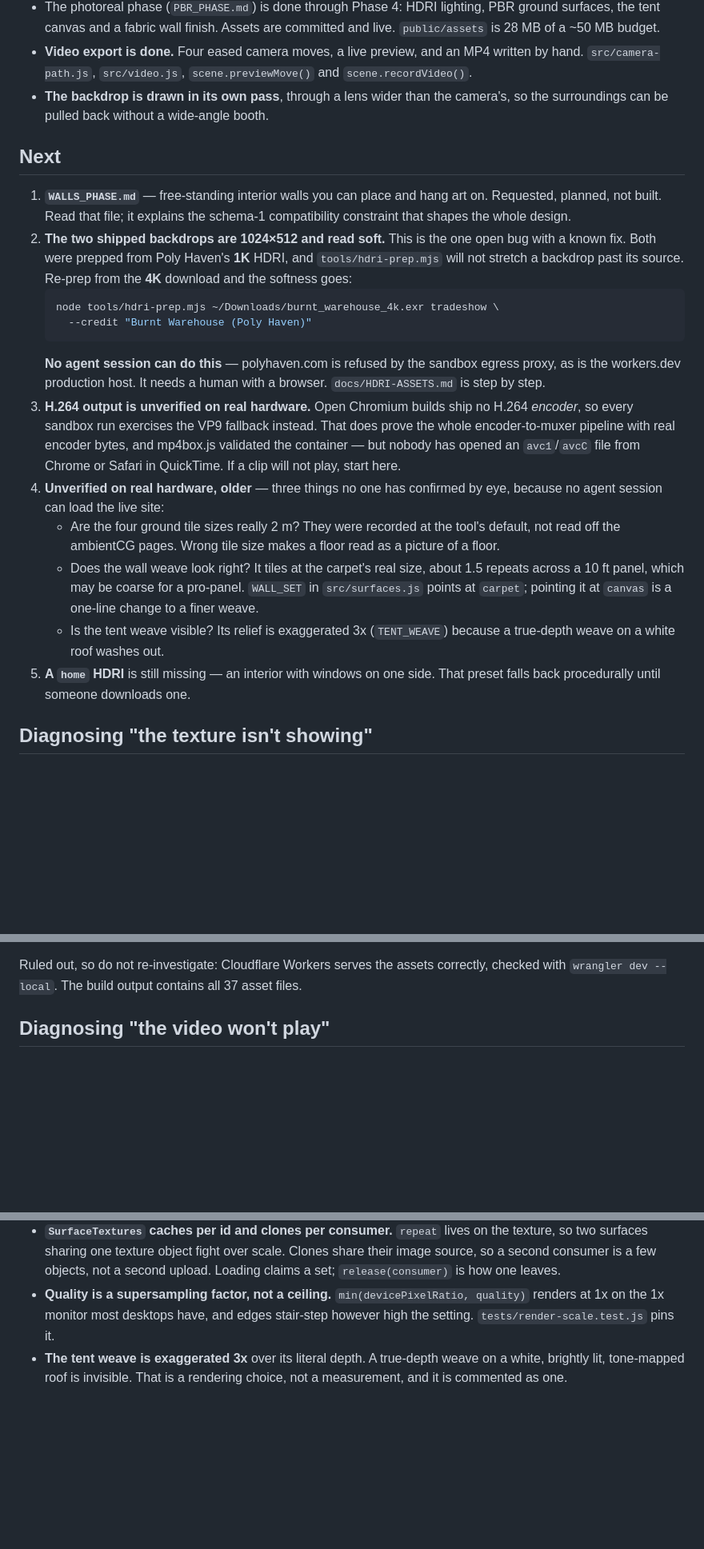
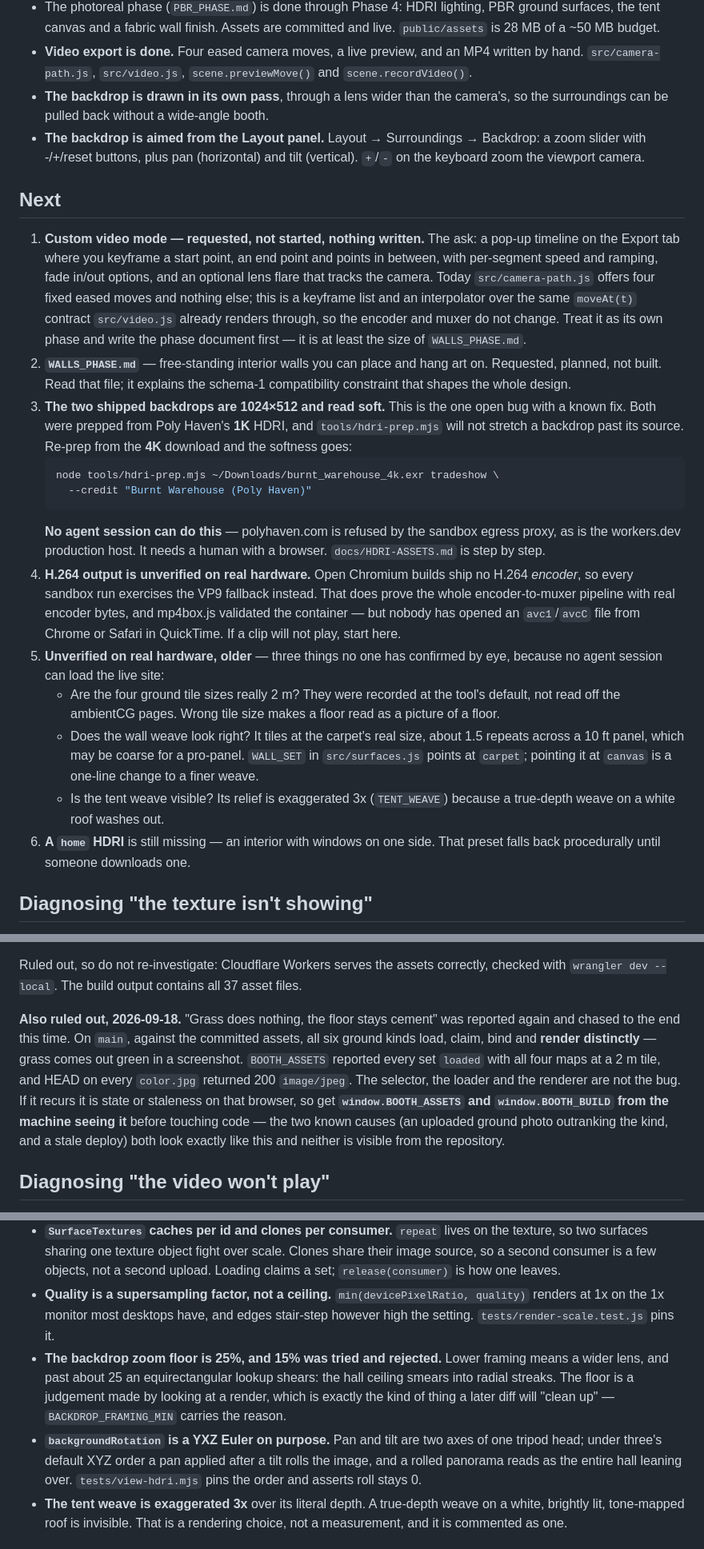
Before and after one commit to yitzhach/booth-studio, a Markdown page: HANDOFF.md, 3 parts joined by grey strips. Shown at 80% size. Rendered like a GitHub page; blank space fills up the shorter version.

Commit message:
Update handoff: backdrop aiming, the ground verdict, custom video mode
Records the settled ground investigation so it is not opened a fourth time,
the YXZ Euler order and the rejected 15% zoom floor, and puts the requested
custom video timeline at the top of Next as an unstarted phase.

Co-Authored-By: Claude Opus 5 <noreply@anthropic.com>
Claude-Session: https://claude.ai/code/session_015UnsVHq9E4vrxt4cgqoTA5

```diff
--- a/HANDOFF.md
+++ b/HANDOFF.md
@@ -18,13 +18,25 @@ Extend it; do not rebuild it.
   `scene.previewMove()` and `scene.recordVideo()`.
 - **The backdrop is drawn in its own pass**, through a lens wider than the
   camera's, so the surroundings can be pulled back without a wide-angle booth.
+- **The backdrop is aimed from the Layout panel.** Layout → Surroundings →
+  Backdrop: a zoom slider with -/+/reset buttons, plus pan (horizontal) and
+  tilt (vertical). `+`/`-` on the keyboard zoom the viewport camera.
 
 ## Next
 
-1. **`WALLS_PHASE.md`** — free-standing interior walls you can place and hang
+1. **Custom video mode — requested, not started, nothing written.** The ask:
+   a pop-up timeline on the Export tab where you keyframe a start point, an end
+   point and points in between, with per-segment speed and ramping, fade in/out
+   options, and an optional lens flare that tracks the camera. Today
+   `src/camera-path.js` offers four fixed eased moves and nothing else; this is
+   a keyframe list and an interpolator over the same `moveAt(t)` contract
+   `src/video.js` already renders through, so the encoder and muxer do not
+   change. Treat it as its own phase and write the phase document first — it
+   is at least the size of `WALLS_PHASE.md`.
+2. **`WALLS_PHASE.md`** — free-standing interior walls you can place and hang
    art on. Requested, planned, not built. Read that file; it explains the
    schema-1 compatibility constraint that shapes the whole design.
-2. **The two shipped backdrops are 1024×512 and read soft.** This is the one
+3. **The two shipped backdrops are 1024×512 and read soft.** This is the one
    open bug with a known fix. Both were prepped from Poly Haven's **1K** HDRI,
    and `tools/hdri-prep.mjs` will not stretch a backdrop past its source. Re-prep
    from the **4K** download and the softness goes:
@@ -35,13 +47,13 @@ Extend it; do not rebuild it.
    **No agent session can do this** — polyhaven.com is refused by the sandbox
    egress proxy, as is the workers.dev production host. It needs a human with a
    browser. `docs/HDRI-ASSETS.md` is step by step.
-3. **H.264 output is unverified on real hardware.** Open Chromium builds ship no
+4. **H.264 output is unverified on real hardware.** Open Chromium builds ship no
    H.264 *encoder*, so every sandbox run exercises the VP9 fallback instead.
    That does prove the whole encoder-to-muxer pipeline with real encoder bytes,
    and mp4box.js validated the container — but nobody has opened an
    `avc1`/`avcC` file from Chrome or Safari in QuickTime. If a clip will not
    play, start here.
-4. **Unverified on real hardware, older** — three things no one has confirmed by
+5. **Unverified on real hardware, older** — three things no one has confirmed by
    eye, because no agent session can load the live site:
    - Are the four ground tile sizes really 2 m? They were recorded at the
      tool's default, not read off the ambientCG pages. Wrong tile size makes a
@@ -52,7 +64,7 @@ Extend it; do not rebuild it.
      `canvas` is a one-line change to a finer weave.
    - Is the tent weave visible? Its relief is exaggerated 3x (`TENT_WEAVE`)
      because a true-depth weave on a white roof washes out.
-5. **A `home` HDRI** is still missing — an interior with windows on one side.
+6. **A `home` HDRI** is still missing — an interior with windows on one side.
    That preset falls back procedurally until someone downloads one.
 
 ## Diagnosing "the texture isn't showing"
@@ -75,6 +87,18 @@ Two real causes found so far, both of which look like "the dropdown is broken":
 Ruled out, so do not re-investigate: Cloudflare Workers serves the assets
 correctly, checked with `wrangler dev --local`. The build output contains all
 37 asset files.
+
+**Also ruled out, 2026-09-18.** "Grass does nothing, the floor stays cement"
+was reported again and chased to the end this time. On `main`, against the
+committed assets, all six ground kinds load, claim, bind and **render
+distinctly** — grass comes out green in a screenshot. `BOOTH_ASSETS` reported
+every set `loaded` with all four maps at a 2 m tile, and HEAD on every
+`color.jpg` returned 200 `image/jpeg`. The selector, the loader and the
+renderer are not the bug. If it recurs it is state or staleness on that
+browser, so get **`window.BOOTH_ASSETS` and `window.BOOTH_BUILD` from the
+machine seeing it** before touching code — the two known causes (an uploaded
+ground photo outranking the kind, and a stale deploy) both look exactly like
+this and neither is visible from the repository.
 
 ## Diagnosing "the video won't play"
 
@@ -191,6 +215,15 @@ hidden a failure once. Run each suite directly.
 - **Quality is a supersampling factor, not a ceiling.** `min(devicePixelRatio,
   quality)` renders at 1x on the 1x monitor most desktops have, and edges
   stair-step however high the setting. `tests/render-scale.test.js` pins it.
+- **The backdrop zoom floor is 25%, and 15% was tried and rejected.** Lower
+  framing means a wider lens, and past about 25 an equirectangular lookup
+  shears: the hall ceiling smears into radial streaks. The floor is a judgement
+  made by looking at a render, which is exactly the kind of thing a later diff
+  will "clean up" — `BACKDROP_FRAMING_MIN` carries the reason.
+- **`backgroundRotation` is a YXZ Euler on purpose.** Pan and tilt are two
+  axes of one tripod head; under three's default XYZ order a pan applied after
+  a tilt rolls the image, and a rolled panorama reads as the entire hall
+  leaning over. `tests/view-hdri.mjs` pins the order and asserts roll stays 0.
 - **The tent weave is exaggerated 3x** over its literal depth. A true-depth
   weave on a white, brightly lit, tone-mapped roof is invisible. That is a
   rendering choice, not a measurement, and it is commented as one.
```
